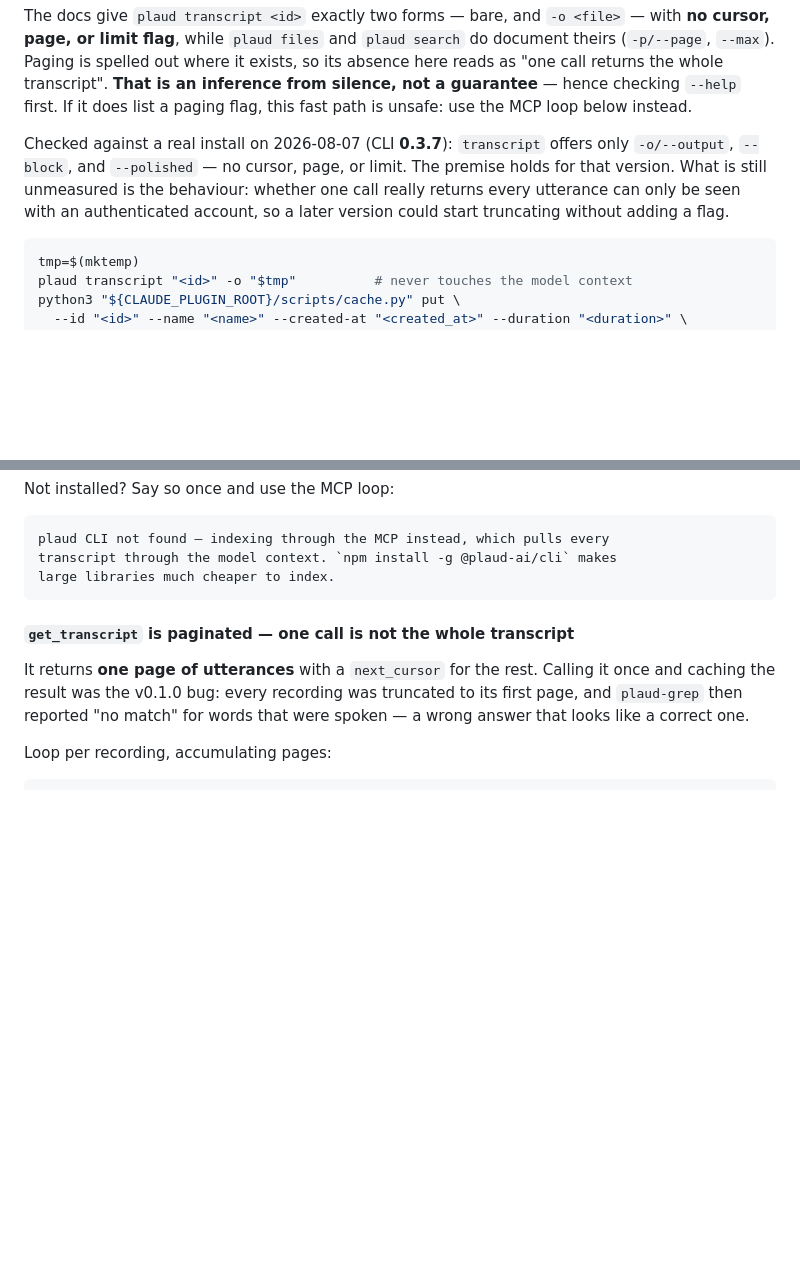
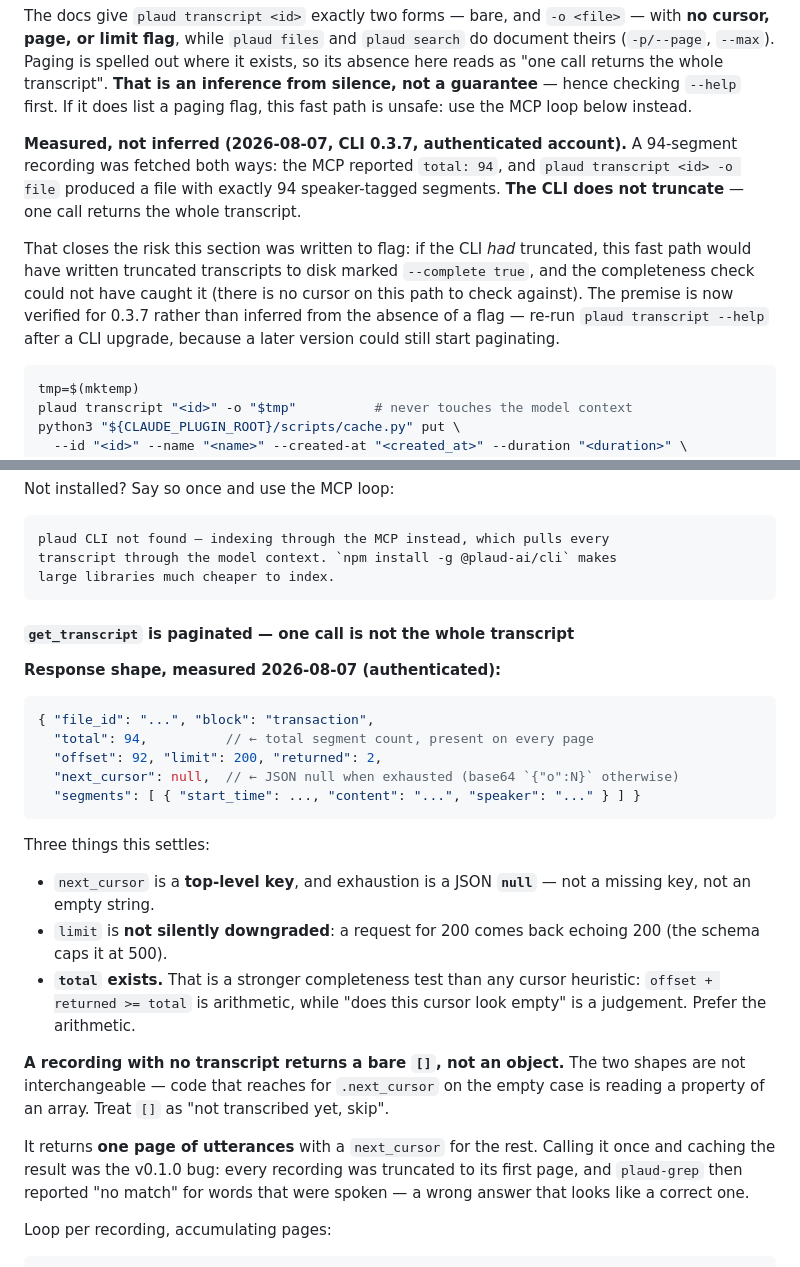
Before and after one commit to PsychQuant/plaud-mcp-connector, a Markdown page: skills/plaud-index/SKILL.md, 2 parts joined by grey strips. Drawn GitHub-style; blank space fills up the shorter version.

Commit message:
docs: 把授權後的實測結果寫回 plaud-index —— 推論變事實
CLI 不截斷（實測）：同一筆錄音 MCP 回報 total: 94，plaud transcript -o
產出的檔案正好 94 個 speaker 標記段落。這是先前唯一還會產生錯答案的未知數
—— 若 CLI 真的會截斷，快路徑會把截斷的逐字稿標成 complete，而該路徑沒有
cursor 可對，completeness 檢查抓不到。

get_transcript 回應形狀（實測）：next_cursor 是頂層鍵、耗盡是 JSON null、
limit=200 不被降級、且回應帶 total —— total 讓完整性從「cursor 看起來空不空」
的判斷題變成 offset + returned >= total 的算術題。

另記一個形狀不一致的坑：沒有逐字稿時回傳裸 [] 而非物件。

````diff
--- a/skills/plaud-index/SKILL.md
+++ b/skills/plaud-index/SKILL.md
@@ -103,11 +103,17 @@ its absence here reads as "one call returns the whole transcript". **That is an
 inference from silence, not a guarantee** — hence checking `--help` first. If it
 does list a paging flag, this fast path is unsafe: use the MCP loop below instead.
 
-Checked against a real install on 2026-08-07 (CLI **0.3.7**): `transcript` offers
-only `-o/--output`, `--block`, and `--polished` — no cursor, page, or limit. The
-premise holds for that version. What is still unmeasured is the behaviour: whether
-one call really returns every utterance can only be seen with an authenticated
-account, so a later version could start truncating without adding a flag.
+**Measured, not inferred (2026-08-07, CLI 0.3.7, authenticated account).** A
+94-segment recording was fetched both ways: the MCP reported `total: 94`, and
+`plaud transcript <id> -o file` produced a file with exactly 94 speaker-tagged
+segments. **The CLI does not truncate** — one call returns the whole transcript.
+
+That closes the risk this section was written to flag: if the CLI *had* truncated,
+this fast path would have written truncated transcripts to disk marked
+`--complete true`, and the completeness check could not have caught it (there is no
+cursor on this path to check against). The premise is now verified for 0.3.7 rather
+than inferred from the absence of a flag — re-run `plaud transcript --help` after a
+CLI upgrade, because a later version could still start paginating.
 
 ```bash
 tmp=$(mktemp)
@@ -135,6 +141,30 @@ large libraries much cheaper to index.
 ```
 
 #### `get_transcript` is paginated — one call is not the whole transcript
+
+**Response shape, measured 2026-08-07 (authenticated):**
+
+```jsonc
+{ "file_id": "...", "block": "transaction",
+  "total": 94,          // ← total segment count, present on every page
+  "offset": 92, "limit": 200, "returned": 2,
+  "next_cursor": null,  // ← JSON null when exhausted (base64 `{"o":N}` otherwise)
+  "segments": [ { "start_time": ..., "content": "...", "speaker": "..." } ] }
+```
+
+Three things this settles:
+
+- `next_cursor` is a **top-level key**, and exhaustion is a JSON **`null`** — not a
+  missing key, not an empty string.
+- `limit` is **not silently downgraded**: a request for 200 comes back echoing 200
+  (the schema caps it at 500).
+- **`total` exists.** That is a stronger completeness test than any cursor
+  heuristic: `offset + returned >= total` is arithmetic, while "does this cursor
+  look empty" is a judgement. Prefer the arithmetic.
+
+**A recording with no transcript returns a bare `[]`, not an object.** The two
+shapes are not interchangeable — code that reaches for `.next_cursor` on the empty
+case is reading a property of an array. Treat `[]` as "not transcribed yet, skip".
 
 It returns **one page of utterances** with a `next_cursor` for the rest. Calling
 it once and caching the result was the v0.1.0 bug: every recording was truncated
````
